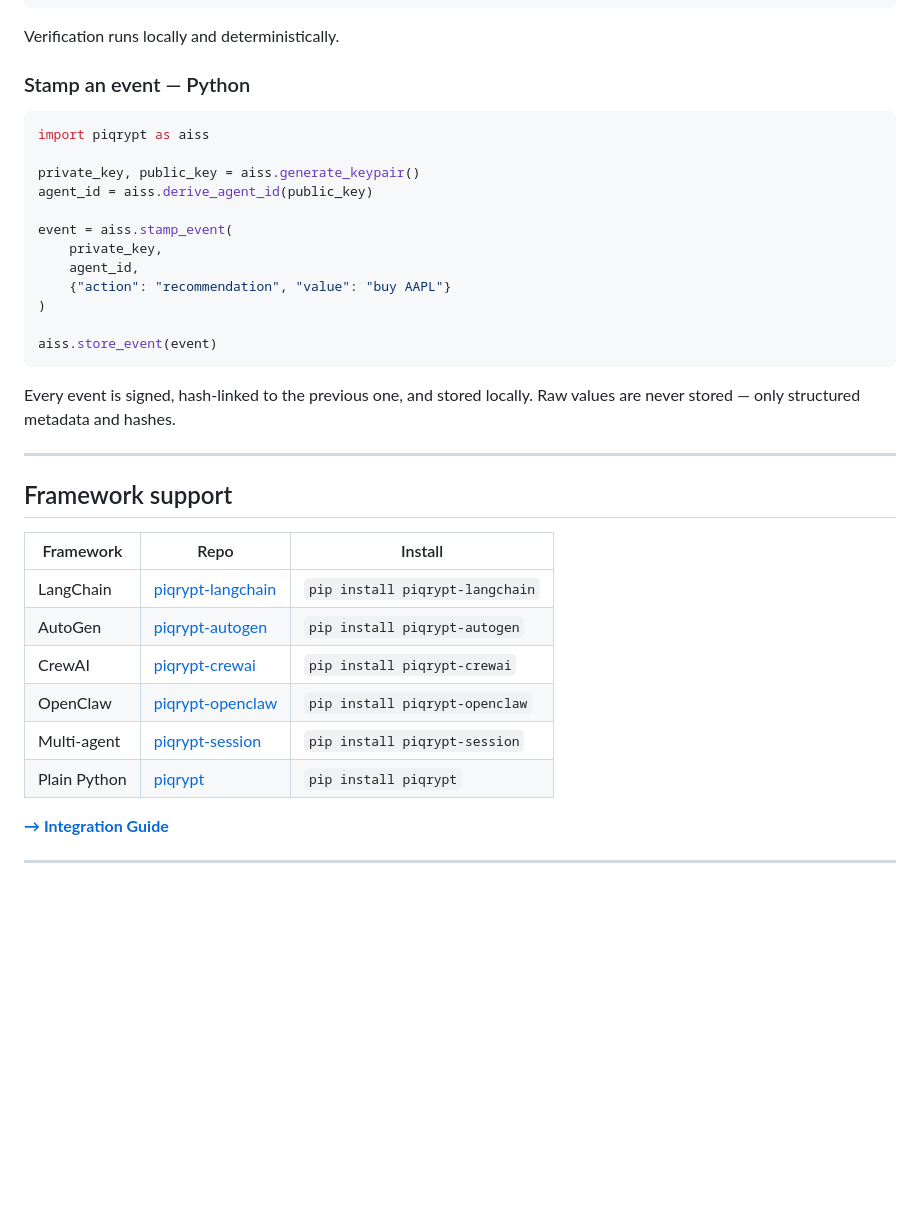
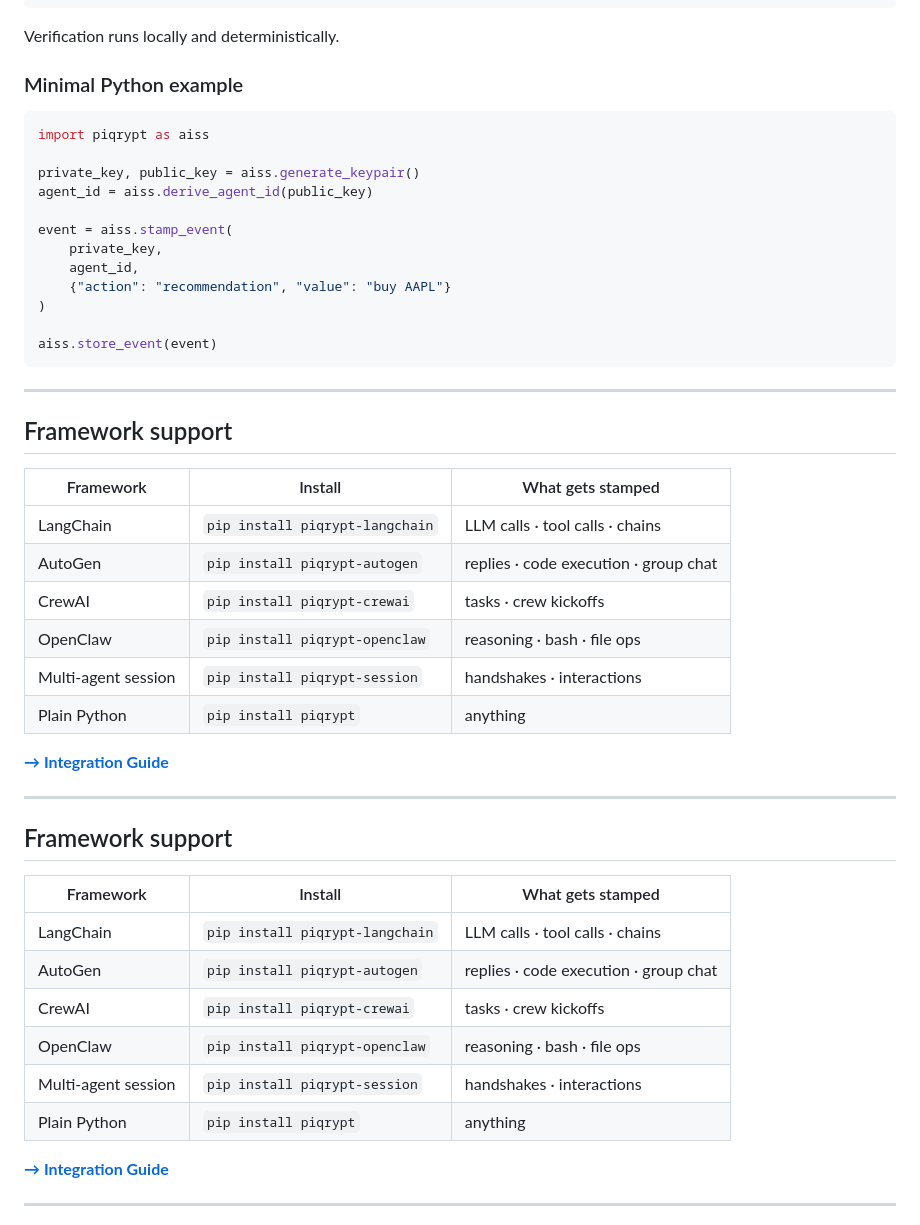
Before and after one commit to PiQrypt/piqrypt, a Markdown page: README.md, the part around one of its changes. GitHub-like rendering; blank space fills up the shorter version.

````diff
--- a/README.md
+++ b/README.md
@@ -165,7 +156,7 @@ piqrypt verify audit.json
 
 Verification runs locally and deterministically.
 
-### Stamp an event — Python
+### Minimal Python example
 
 ```python
 import piqrypt as aiss
@@ -182,21 +173,33 @@ event = aiss.stamp_event(
 aiss.store_event(event)
 ```
 
-Every event is signed, hash-linked to the previous one, and stored locally.
-Raw values are never stored — only structured metadata and hashes.
+---
+
+## Framework support
+
+| Framework | Install | What gets stamped |
+|---|---|---|
+| LangChain | `pip install piqrypt-langchain` | LLM calls · tool calls · chains |
+| AutoGen | `pip install piqrypt-autogen` | replies · code execution · group chat |
+| CrewAI | `pip install piqrypt-crewai` | tasks · crew kickoffs |
+| OpenClaw | `pip install piqrypt-openclaw` | reasoning · bash · file ops |
+| Multi-agent session | `pip install piqrypt-session` | handshakes · interactions |
+| Plain Python | `pip install piqrypt` | anything |
+
+**[→ Integration Guide](INTEGRATION.md)**
 
 ---
 
 ## Framework support
 
-| Framework | Repo | Install |
+| Framework | Install | What gets stamped |
 |---|---|---|
-| LangChain | [piqrypt-langchain](https://github.com/piqrypt/piqrypt-langchain) | `pip install piqrypt-langchain` |
-| AutoGen | [piqrypt-autogen](https://github.com/piqrypt/piqrypt-autogen) | `pip install piqrypt-autogen` |
-| CrewAI | [piqrypt-crewai](https://github.com/piqrypt/piqrypt-crewai) | `pip install piqrypt-crewai` |
-| OpenClaw | [piqrypt-openclaw](https://github.com/piqrypt/piqrypt-openclaw) | `pip install piqrypt-openclaw` |
-| Multi-agent | [piqrypt-session](https://github.com/piqrypt/piqrypt-session) | `pip install piqrypt-session` |
-| Plain Python | [piqrypt](https://github.com/piqrypt/piqrypt) | `pip install piqrypt` |
+| LangChain | `pip install piqrypt-langchain` | LLM calls · tool calls · chains |
+| AutoGen | `pip install piqrypt-autogen` | replies · code execution · group chat |
+| CrewAI | `pip install piqrypt-crewai` | tasks · crew kickoffs |
+| OpenClaw | `pip install piqrypt-openclaw` | reasoning · bash · file ops |
+| Multi-agent session | `pip install piqrypt-session` | handshakes · interactions |
+| Plain Python | `pip install piqrypt` | anything |
 
 **[→ Integration Guide](INTEGRATION.md)**
 
````
Also changed, not shown: other parts of README.md (+16 -25 lines).
